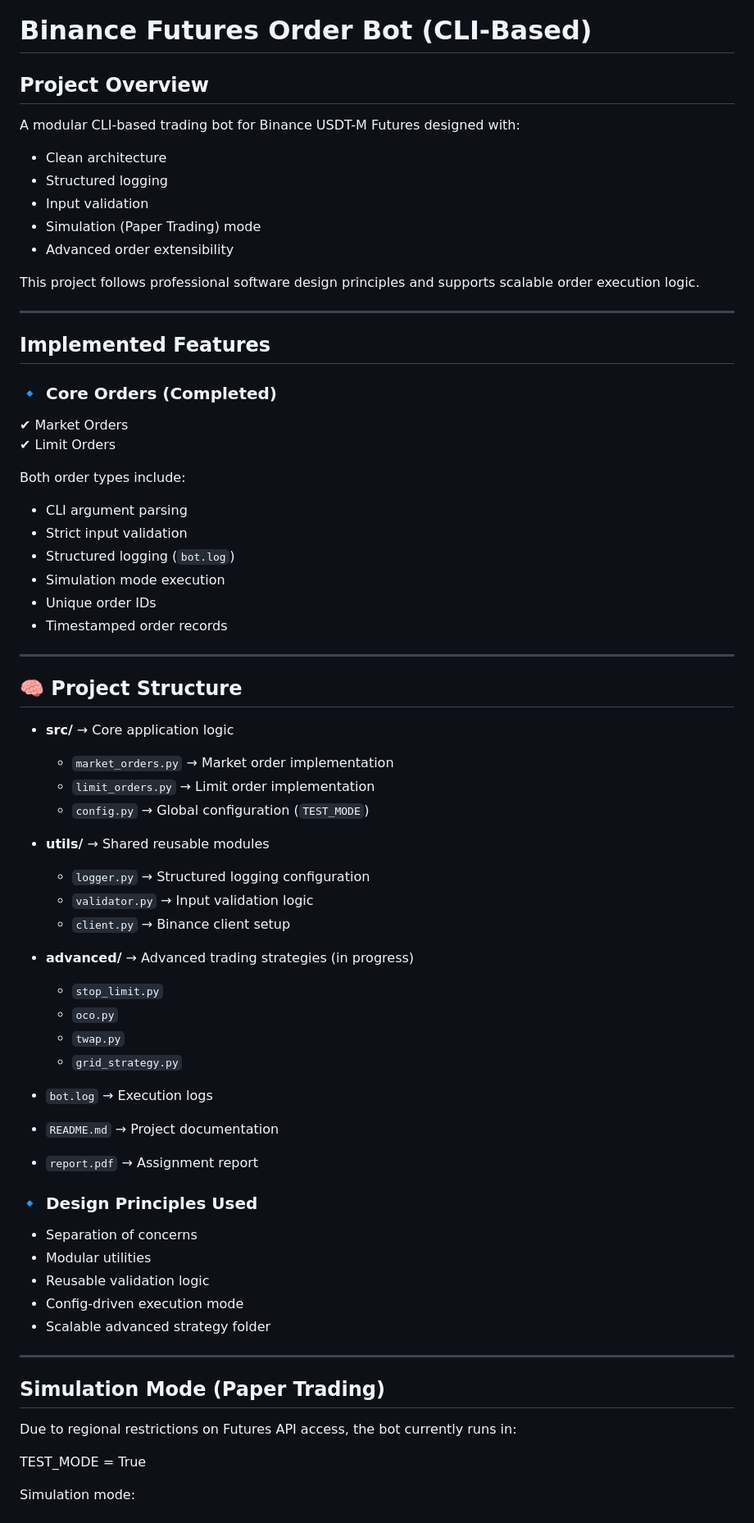
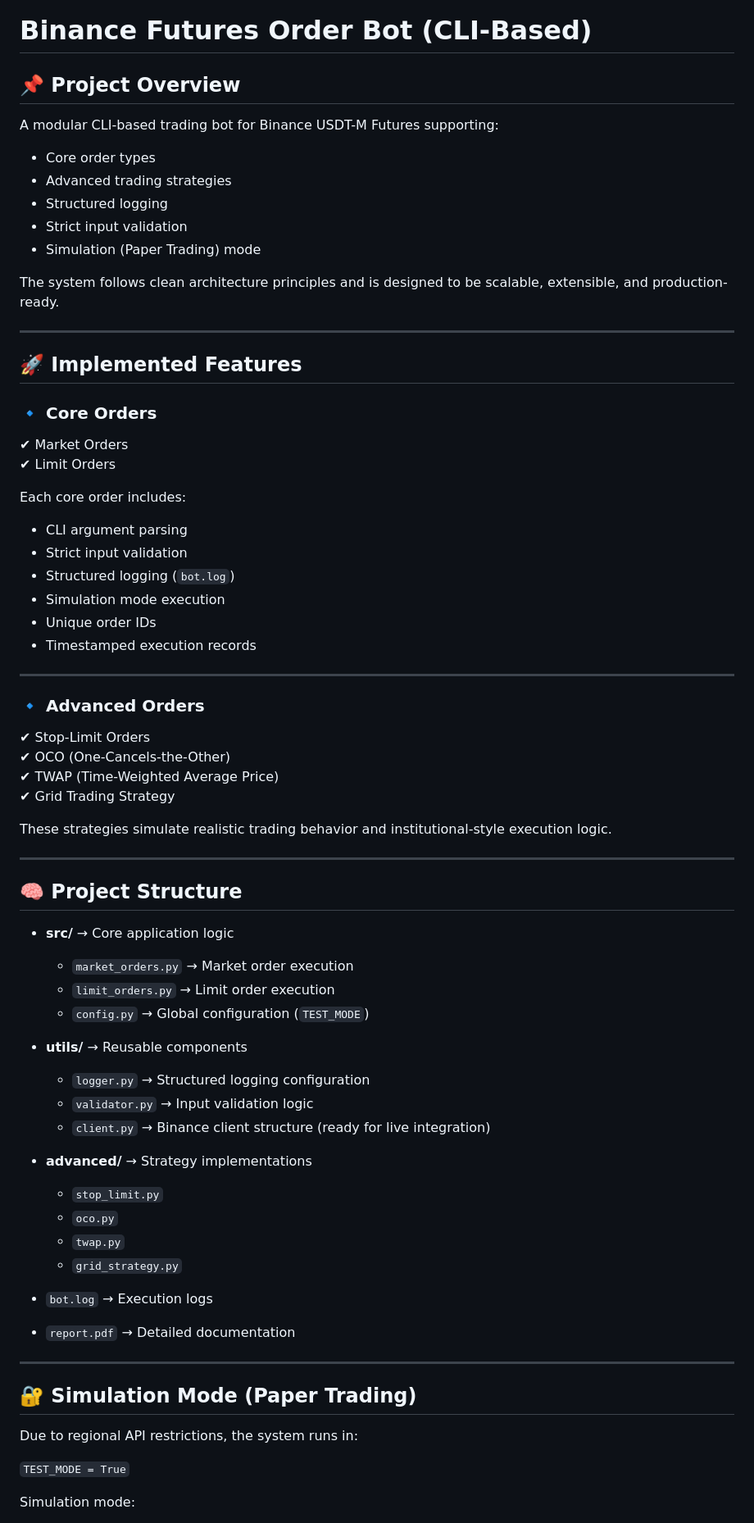
Before and after one commit to SrashtiChauhan/srashti-binance-bot, a Markdown page: README.md, the part around one of its changes. Shown at 82% size. Drawn GitHub-style.

Commit message:
Revise README for better clarity and organization
Updated README.md to enhance clarity and structure with new sections and improved formatting.

```diff
--- a/README.md
+++ b/README.md
@@ -1,77 +1,76 @@
 # Binance Futures Order Bot (CLI-Based)
 
-##  Project Overview
+## 📌 Project Overview
 
-A modular CLI-based trading bot for Binance USDT-M Futures designed with:
+A modular CLI-based trading bot for Binance USDT-M Futures supporting:
 
-- Clean architecture
+- Core order types
+- Advanced trading strategies
 - Structured logging
-- Input validation
+- Strict input validation
 - Simulation (Paper Trading) mode
-- Advanced order extensibility
 
-This project follows professional software design principles and supports scalable order execution logic.
+The system follows clean architecture principles and is designed to be scalable, extensible, and production-ready.
 
 ---
 
-##  Implemented Features
+## 🚀 Implemented Features
 
-### 🔹 Core Orders (Completed)
+### 🔹 Core Orders
 
 ✔ Market Orders
 ✔ Limit Orders
 
-Both order types include:
+Each core order includes:
 
 - CLI argument parsing
 - Strict input validation
 - Structured logging (`bot.log`)
 - Simulation mode execution
 - Unique order IDs
-- Timestamped order records
+- Timestamped execution records
+
+---
+
+### 🔹 Advanced Orders
+
+✔ Stop-Limit Orders
+✔ OCO (One-Cancels-the-Other)
+✔ TWAP (Time-Weighted Average Price)
+✔ Grid Trading Strategy
+
+These strategies simulate realistic trading behavior and institutional-style execution logic.
 
 ---
 
 ## 🧠 Project Structure
 
 - **src/** → Core application logic
-  - `market_orders.py` → Market order implementation
-  - `limit_orders.py` → Limit order implementation
+  - `market_orders.py` → Market order execution
+  - `limit_orders.py` → Limit order execution
   - `config.py` → Global configuration (`TEST_MODE`)
 
-- **utils/** → Shared reusable modules
+- **utils/** → Reusable components
   - `logger.py` → Structured logging configuration
   - `validator.py` → Input validation logic
-  - `client.py` → Binance client setup
+  - `client.py` → Binance client structure (ready for live integration)
 
-- **advanced/** → Advanced trading strategies (in progress)
+- **advanced/** → Strategy implementations
   - `stop_limit.py`
   - `oco.py`
   - `twap.py`
   - `grid_strategy.py`
 
 - `bot.log` → Execution logs
-- `README.md` → Project documentation
-- `report.pdf` → Assignment report
-
-
-### 🔹 Design Principles Used
-
-- Separation of concerns
-- Modular utilities
-- Reusable validation logic
-- Config-driven execution mode
-- Scalable advanced strategy folder
+- `report.pdf` → Detailed documentation
 
 ---
 
-##  Simulation Mode (Paper Trading)
+## 🔐 Simulation Mode (Paper Trading)
 
-Due to regional restrictions on Futures API access, the bot currently runs in:
+Due to regional API restrictions, the system runs in:
 
-
-TEST_MODE = True
-
+`TEST_MODE = True`
 
 Simulation mode:
 
```
Also changed, not shown: other parts of README.md (+111 -47 lines).
